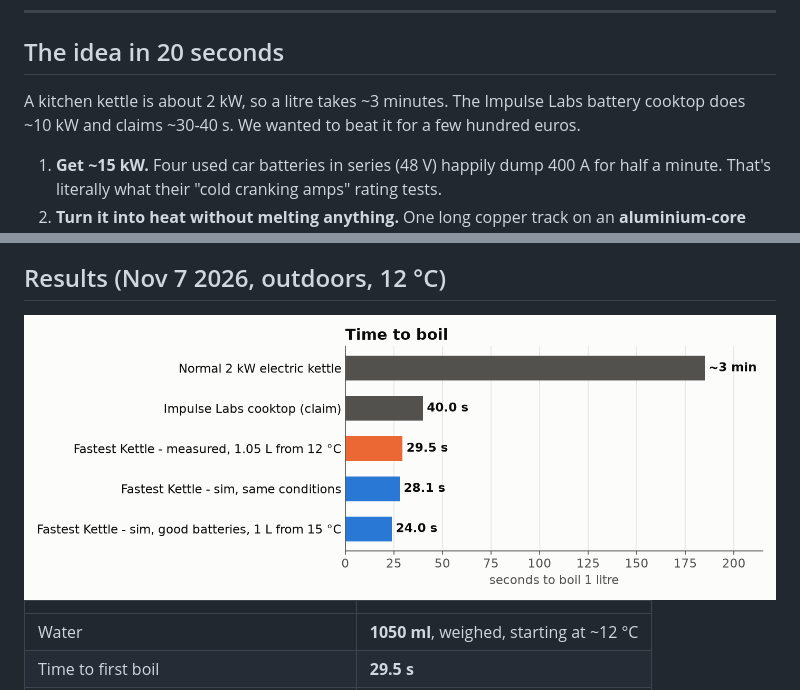
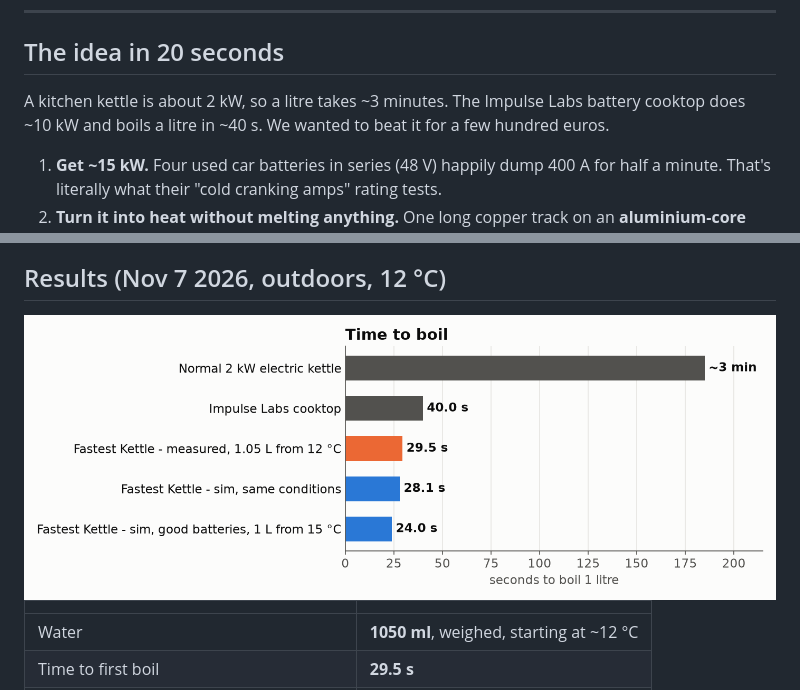
Before and after one commit to jlcjak/fastest_kettle, a Markdown page: README.md, 2 parts joined by grey strips. GitHub-like rendering; pictures changed too: img/result_boil_times.png.

Commit message:
Impulse Labs: ~40 s per litre is their figure, not a claim
Co-Authored-By: Claude Opus 5.5 <noreply@anthropic.com>

```diff
--- a/README.md
+++ b/README.md
@@ -22,8 +22,8 @@ and it's boiling at **29.5 s**.*
 
 ## The idea in 20 seconds
 
-A kitchen kettle is about 2 kW, so a litre takes ~3 minutes. The Impulse Labs battery cooktop does ~10 kW and claims
-~30-40 s. We wanted to beat it for a few hundred euros.
+A kitchen kettle is about 2 kW, so a litre takes ~3 minutes. The Impulse Labs battery cooktop does ~10 kW and boils
+a litre in ~40 s. We wanted to beat it for a few hundred euros.
 
 1. **Get ~15 kW.** Four used car batteries in series (48 V) happily dump 400 A for half a minute. That's literally what their
    "cold cranking amps" rating tests.
```
Also changed, not shown: 1 other file.
